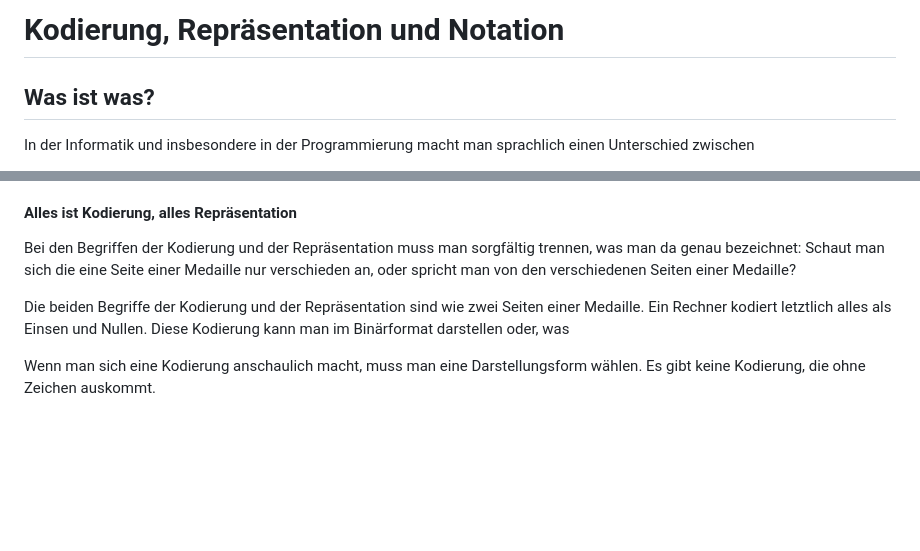
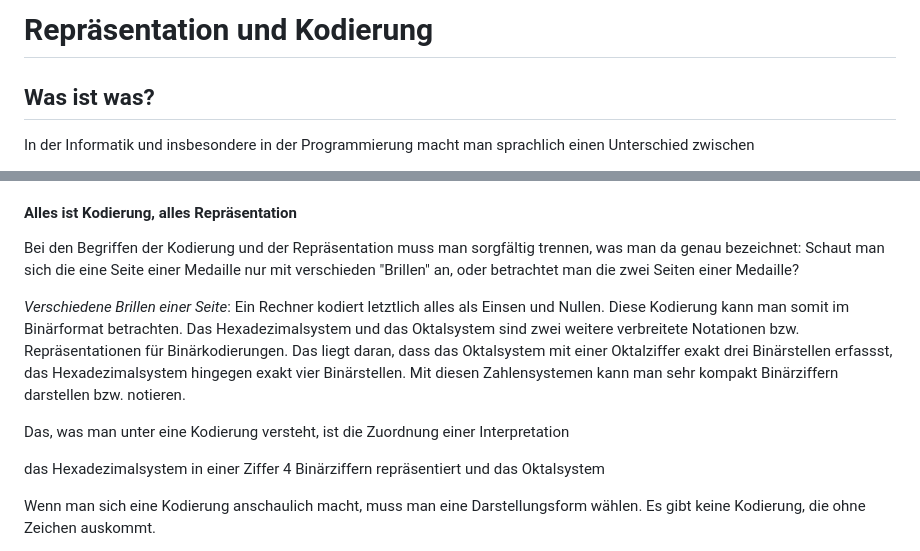
Before and after one commit to denkspuren/plj, a Markdown page: KodierungUndRepräsentation.md, 2 parts joined by grey strips. Rendered like a GitHub page; blank space fills up the shorter version.

Commit message:
Neuer Versuch

```diff
--- a/KodierungUndRepräsentation.md
+++ b/KodierungUndRepräsentation.md
@@ -1,4 +1,4 @@
-# Kodierung, Repräsentation und Notation
+# Repräsentation und Kodierung
 
 ## Was ist was?
 
@@ -36,11 +36,23 @@ Es wäre nicht besonders geschickt, sich von der Darstellung leiten zu lassen un
 
 #### Alles ist Kodierung, alles Repräsentation
 
-Bei den Begriffen der Kodierung und der Repräsentation muss man sorgfältig trennen, was man da genau bezeichnet: Schaut man sich die eine Seite einer Medaille nur verschieden an, oder spricht man von den verschiedenen Seiten einer Medaille?
+Bei den Begriffen der Kodierung und der Repräsentation muss man sorgfältig trennen, was man da genau bezeichnet: Schaut man sich die eine Seite einer Medaille nur mit verschieden "Brillen" an, oder betrachtet man die zwei Seiten einer Medaille?
+
+*Verschiedene Brillen einer Seite*: Ein Rechner kodiert letztlich alles als Einsen und Nullen. Diese Kodierung kann man somit im Binärformat betrachten. Das Hexadezimalsystem und das Oktalsystem sind zwei weitere verbreitete Notationen bzw. Repräsentationen für Binärkodierungen. Das liegt daran, dass das Oktalsystem mit einer Oktalziffer exakt drei Binärstellen erfassst, das Hexadezimalsystem hingegen exakt vier Binärstellen. Mit diesen Zahlensystemen kann man sehr kompakt Binärziffern darstellen bzw. notieren.
+
+Das, was man unter eine Kodierung versteht, ist die Zuordnung einer Interpretation
+
+
+<!--
+https://en.wikipedia.org/wiki/Multiple_representations_(mathematics_education)
 
 
 
-Die beiden Begriffe der Kodierung und der Repräsentation sind wie zwei Seiten einer Medaille. Ein Rechner kodiert letztlich alles als Einsen und Nullen. Diese Kodierung kann man im Binärformat darstellen oder, was
+-->
+
+
+
+das Hexadezimalsystem in einer Ziffer 4 Binärziffern repräsentiert und das Oktalsystem
 
 Wenn man sich eine Kodierung anschaulich macht, muss man eine Darstellungsform wählen. Es gibt keine Kodierung, die ohne Zeichen auskommt.
 
```
